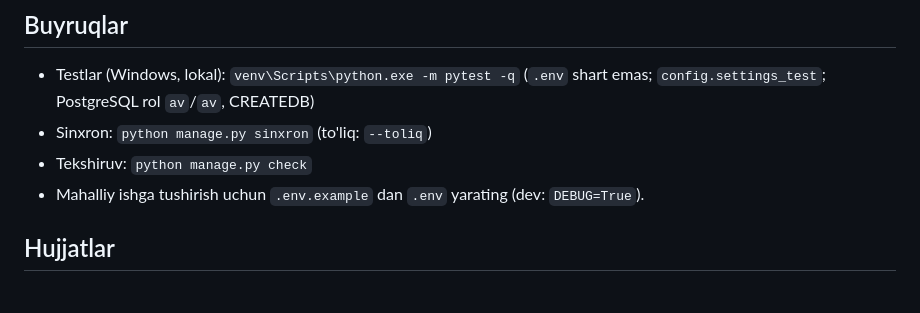
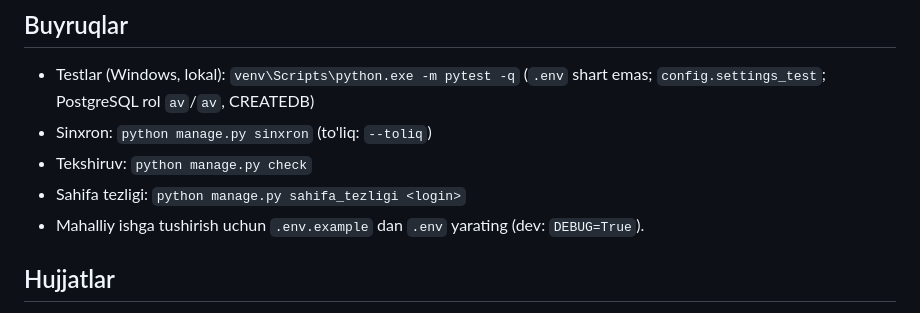
Before and after one commit to Muhammadrizo04/AVPlatform, a Markdown page: CLAUDE.md, the part around one of its changes. Rendered like a GitHub page.

```diff
--- a/CLAUDE.md
+++ b/CLAUDE.md
@@ -30,6 +30,7 @@
 - Testlar (Windows, lokal): `venv\Scripts\python.exe -m pytest -q` (`.env` shart emas; `config.settings_test`; PostgreSQL rol `av`/`av`, CREATEDB)
 - Sinxron: `python manage.py sinxron` (to'liq: `--toliq`)
 - Tekshiruv: `python manage.py check`
+- Sahifa tezligi: `python manage.py sahifa_tezligi <login>`
 - Mahalliy ishga tushirish uchun `.env.example` dan `.env` yarating (dev: `DEBUG=True`).
 
 ## Hujjatlar
```
Also changed, not shown: other parts of CLAUDE.md (+1 -1 lines).
